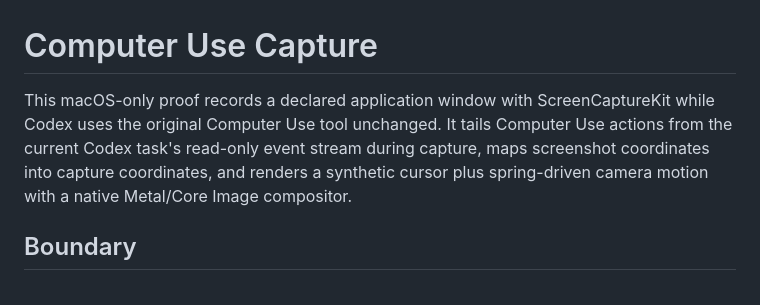
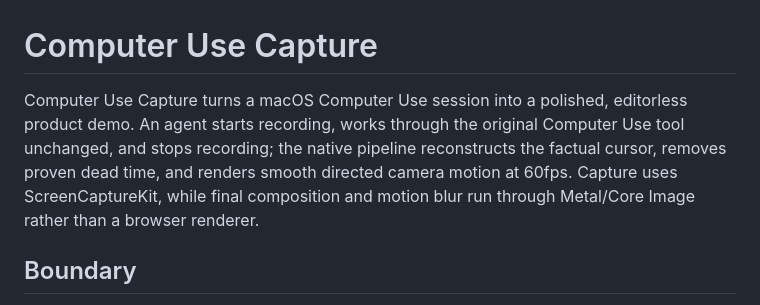
Before and after one commit to obinnanwachukwu1/computer-use-capture, a Markdown page: README.md, the part around the change. Rendered like a GitHub page.

Commit message:
Add Computer Use Capture launch copy

```diff
--- a/README.md
+++ b/README.md
@@ -1,6 +1,6 @@
 # Computer Use Capture
 
-This macOS-only proof records a declared application window with ScreenCaptureKit while Codex uses the original Computer Use tool unchanged. It tails Computer Use actions from the current Codex task's read-only event stream during capture, maps screenshot coordinates into capture coordinates, and renders a synthetic cursor plus spring-driven camera motion with a native Metal/Core Image compositor.
+Computer Use Capture turns a macOS Computer Use session into a polished, editorless product demo. An agent starts recording, works through the original Computer Use tool unchanged, and stops recording; the native pipeline reconstructs the factual cursor, removes proven dead time, and renders smooth directed camera motion at 60fps. Capture uses ScreenCaptureKit, while final composition and motion blur run through Metal/Core Image rather than a browser renderer.
 
 ## Boundary
 
```
